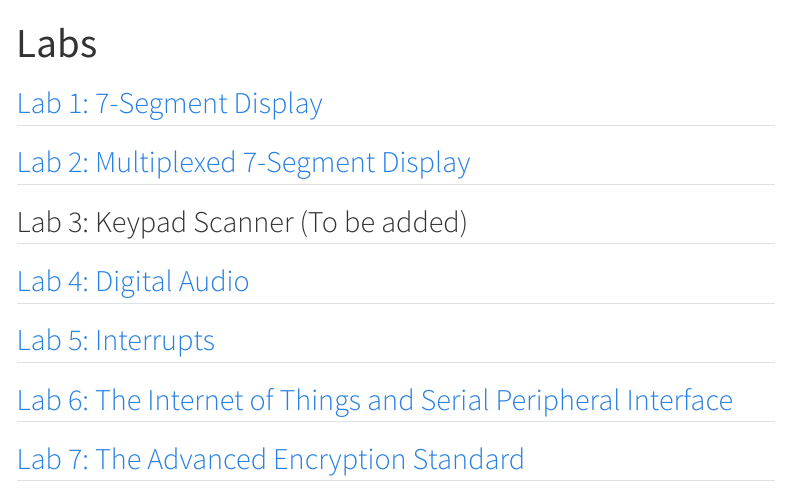
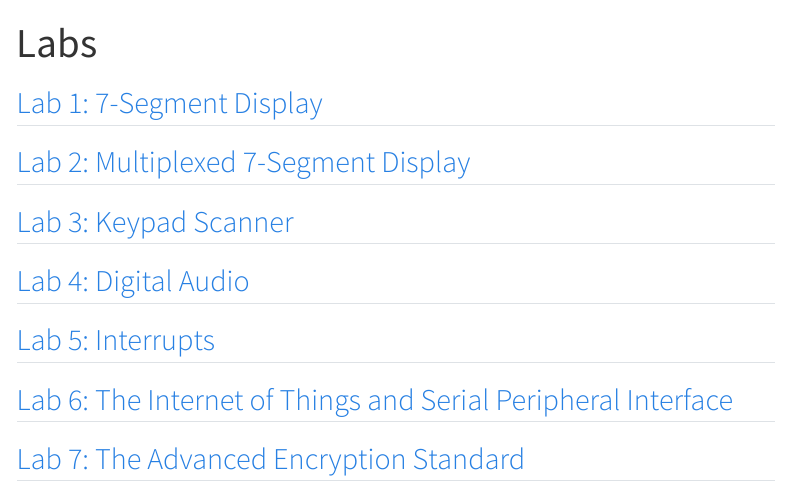
Before and after one commit to eing523/e155-portfolio, a Quarto document (labs/index.qmd): the page in a window 1100 px wide, from its top. Rendered offline with R 4.5, knitr and Pandoc in place of Quarto, with nearby package versions; menus at the side of the page are left out.

Commit message:
added lab 3 link

```diff
--- a/labs/index.qmd
+++ b/labs/index.qmd
@@ -6,7 +6,7 @@ title: "Labs"
 
 ## [Lab 2: Multiplexed 7-Segment Display](lab2/lab2.qmd)
 
-## Lab 3: Keypad Scanner (To be added)
+## [Lab 3: Keypad Scanner](lab3/lab3.qmd)
 
 ## [Lab 4: Digital Audio](lab4/lab4.qmd)
 
```
Also changed, not shown: 1 other file.
